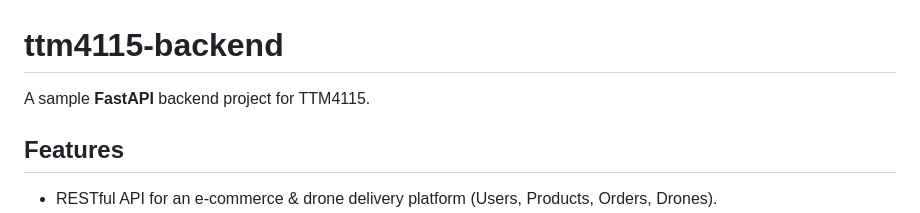
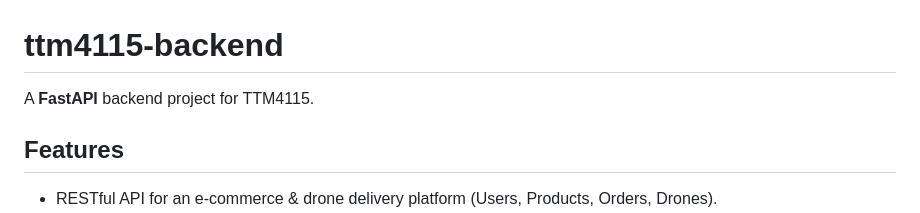
Before and after one commit to EmilJohns1/ttm4115-2026-spec-3-team-22, a Markdown page: README.md, the part around the change. Rendered like a GitHub page.

Commit message:
final cleanup

```diff
--- a/README.md
+++ b/README.md
@@ -1,6 +1,6 @@
 # ttm4115-backend
 
-A sample **FastAPI** backend project for TTM4115.
+A **FastAPI** backend project for TTM4115.
 
 ## Features
 
```
